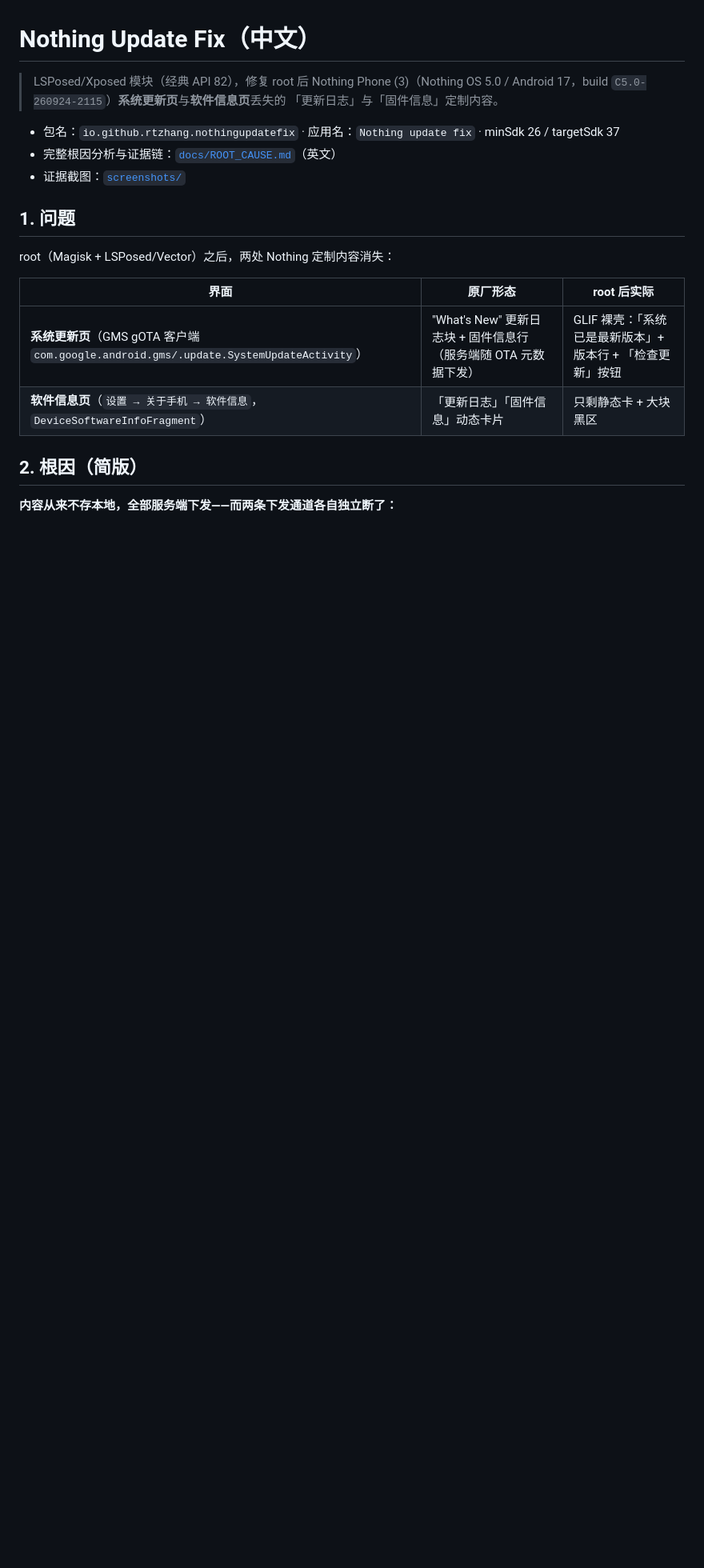
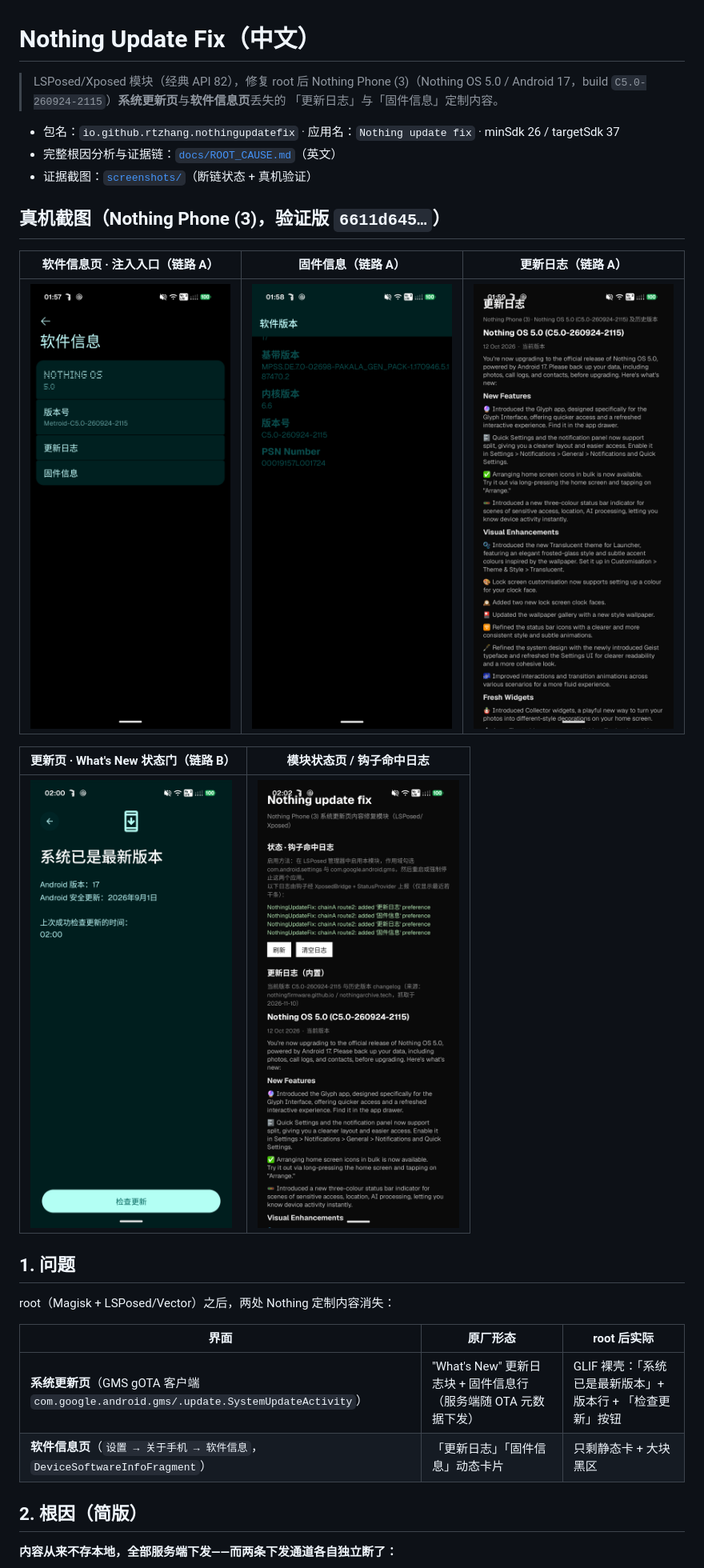
Before and after one commit to rtzhang1202/nothing-update-fix, a Markdown page: README.zh-CN.md, the part around one of its changes. Shown at 80% size. Rendered like a GitHub page; pictures changed too: screenshots/device_app_status.png (added), screenshots/device_chain_a_swinfo.png (added), screenshots/device_changelog.png (added); blank space fills up the shorter version.

```diff
--- a/README.zh-CN.md
+++ b/README.zh-CN.md
@@ -6,7 +6,17 @@
 
 - 包名：`io.github.rtzhang.nothingupdatefix` · 应用名：`Nothing update fix` · minSdk 26 / targetSdk 37
 - 完整根因分析与证据链：[`docs/ROOT_CAUSE.md`](docs/ROOT_CAUSE.md)（英文）
-- 证据截图：[`screenshots/`](screenshots/)
+- 证据截图：[`screenshots/`](screenshots/)（断链状态 + 真机验证）
+
+## 真机截图（Nothing Phone (3)，验证版 `6611d645…`）
+
+| 软件信息页 · 注入入口（链路 A） | 固件信息（链路 A） | 更新日志（链路 A） |
+|---|---|---|
+| ![软件信息页注入入口](screenshots/device_chain_a_swinfo.png) | ![固件信息页](screenshots/device_firmware_page.png) | ![模块更新日志页](screenshots/device_changelog.png) |
+
+| 更新页 · What's New 状态门（链路 B） | 模块状态页 / 钩子命中日志 |
+|---|---|
+| ![更新页状态门](screenshots/device_update_page_state_gate.png) | ![模块状态页](screenshots/device_app_status.png) |
 
 ## 1. 问题
 
```
Also changed, not shown: other parts of README.zh-CN.md (+12 -5 lines), README.md (+25 -6 lines), screenshots/README.md (+20 -16 lines).
